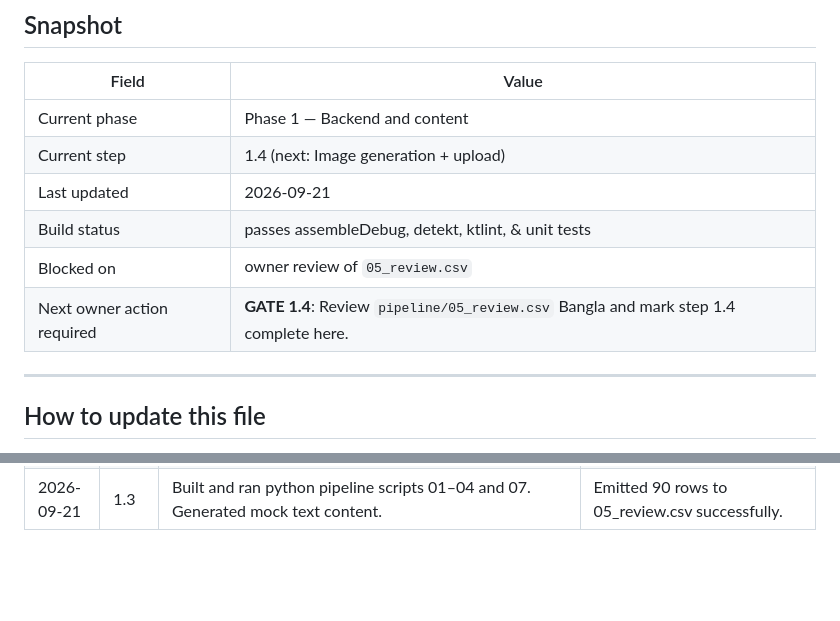
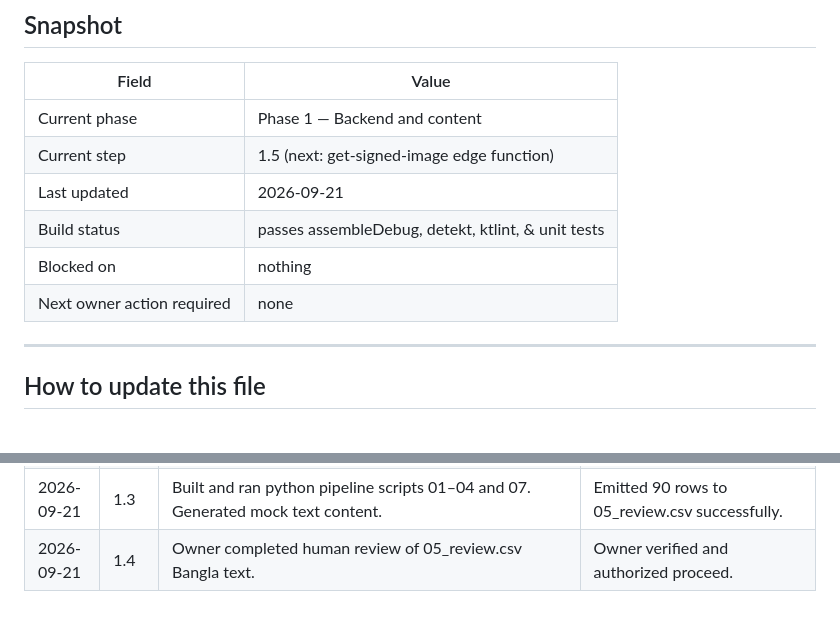
Before and after one commit to Rifat064/99-Level-English-App, a Markdown page: PROJECT_STATE.md, 2 parts joined by grey strips. Drawn GitHub-style; blank space fills up the shorter version.

Commit message:
[P1.4] Mark OWNER GATE 1.4 as complete

```diff
--- a/PROJECT_STATE.md
+++ b/PROJECT_STATE.md
@@ -11,11 +11,11 @@ session starts with stale information here, the agent will repeat or skip work.
 | Field | Value |
 |---|---|
 | Current phase | Phase 1 — Backend and content |
-| Current step | 1.4 (next: Image generation + upload) |
+| Current step | 1.5 (next: get-signed-image edge function) |
 | Last updated | 2026-09-21 |
 | Build status | passes assembleDebug, detekt, ktlint, & unit tests |
-| Blocked on | owner review of `05_review.csv` |
-| Next owner action required | **GATE 1.4**: Review `pipeline/05_review.csv` Bangla and mark step 1.4 complete here. |
+| Blocked on | nothing |
+| Next owner action required | none |
 
 ---
 
@@ -165,3 +165,4 @@ Append one row per completed step.
 | 2026-09-21 | 1.1 | Created supabase/migrations/0001_init.sql implementing all tables from design doc (words, cards, profiles, user_progress, quiz_attempts, subscriptions). | Verification deferred to owner as supabase CLI/local Postgres is not available in environment. |
 | 2026-09-21 | 1.2 | Created supabase/migrations/0002_rls.sql and supabase/tests/rls_test.sql with pgTAP script. | Test script is complete but deferred verification to owner. |
 | 2026-09-21 | 1.3 | Built and ran python pipeline scripts 01–04 and 07. Generated mock text content. | Emitted 90 rows to 05_review.csv successfully. |
+| 2026-09-21 | 1.4 | Owner completed human review of 05_review.csv Bangla text. | Owner verified and authorized proceed. |
```
Also changed, not shown: other parts of PROJECT_STATE.md (+1 -1 lines).
